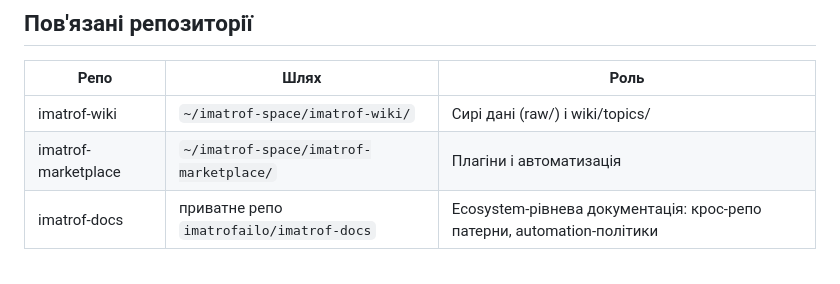
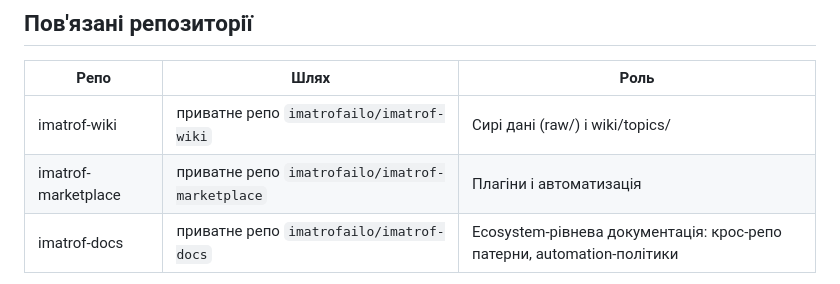
Before and after one commit to imatrofailo/imatrofailo.github.io, a Markdown page: CLAUDE.md, the part around the change. Rendered like a GitHub page.

```diff
--- a/CLAUDE.md
+++ b/CLAUDE.md
@@ -46,8 +46,8 @@ imatrofailo.github.io/
 
 | Репо | Шлях | Роль |
 |------|------|------|
-| imatrof-wiki | `~/imatrof-space/imatrof-wiki/` | Сирі дані (raw/) і wiki/topics/ |
-| imatrof-marketplace | `~/imatrof-space/imatrof-marketplace/` | Плагіни і автоматизація |
+| imatrof-wiki | приватне репо `imatrofailo/imatrof-wiki` | Сирі дані (raw/) і wiki/topics/ |
+| imatrof-marketplace | приватне репо `imatrofailo/imatrof-marketplace` | Плагіни і автоматизація |
 | imatrof-docs | приватне репо `imatrofailo/imatrof-docs` | Ecosystem-рівнева документація: крос-репо патерни, automation-політики |
 
 Перед новою роботою прочитай патерни/архітектуру в приватному `imatrofailo/imatrof-docs`; якщо доступу/клону немає — спитай власника.
```
Also changed, not shown: docs/ROADMAP.md (+8 -8 lines).
